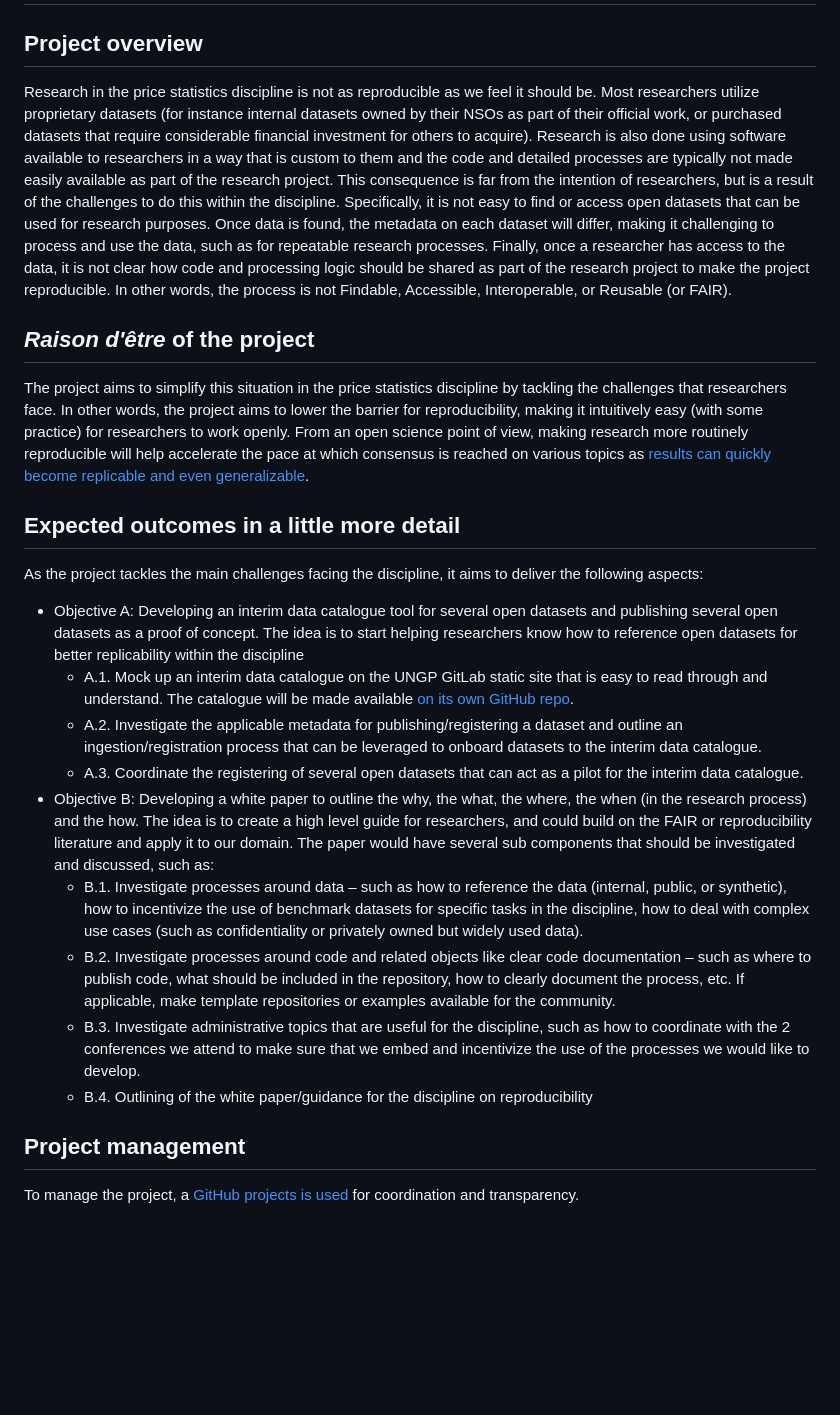
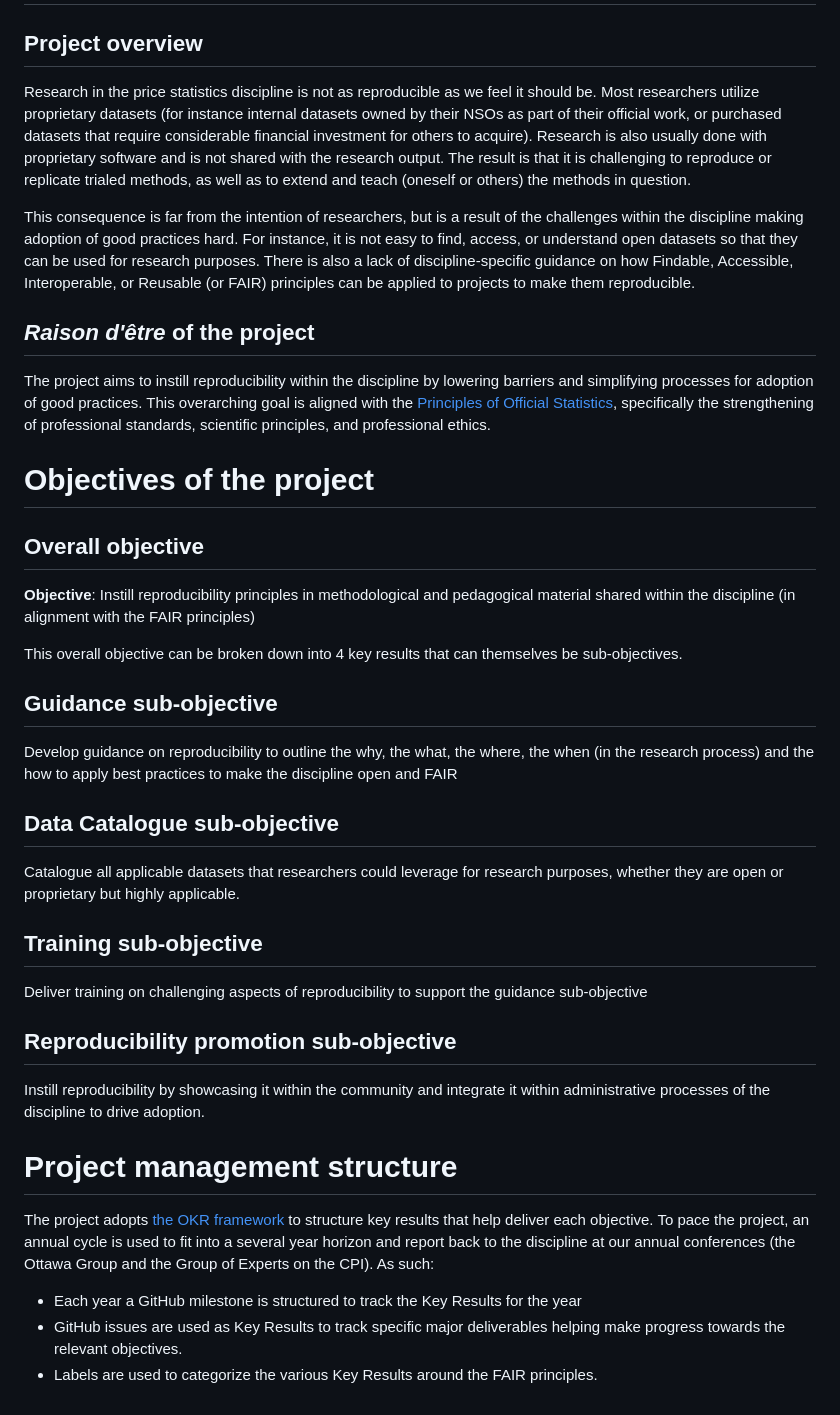
Before and after one commit to sergegoussev/reproducibility-project, a Markdown page: project-content/project-charter.md, the part around the change. Rendered like a GitHub page; blank space fills up the shorter version.

Commit message:
flush out changes to charter to align to OKR framework (#47)
* flush out changes to charter to align to OKR framework

* flush out project charter using OKR approach

```diff
--- a/project-content/project-charter.md
+++ b/project-content/project-charter.md
@@ -2,26 +2,42 @@
 
 ## Project overview
 
-Research in the price statistics discipline is not as reproducible as we feel it should be. Most researchers utilize proprietary datasets (for instance internal datasets owned by their NSOs as part of their official work, or purchased datasets that require considerable financial investment for others to acquire). Research is also done using software available to researchers in a way that is custom to them and the code and detailed processes are typically not made easily available as part of the research project. This consequence is far from the intention of researchers, but is a result of the challenges to do this within the discipline. Specifically, it is not easy to find or access open datasets that can be used for research purposes. Once data is found, the metadata on each dataset will differ, making it challenging to process and use the data, such as for repeatable research processes. Finally, once a researcher has access to the data, it is not clear how code and processing logic should be shared as part of the research project to make the project reproducible. In other words, the process is not Findable, Accessible, Interoperable, or Reusable (or FAIR).
+Research in the price statistics discipline is not as reproducible as we feel it should be. Most researchers utilize proprietary datasets (for instance internal datasets owned by their NSOs as part of their official work, or purchased datasets that require considerable financial investment for others to acquire). Research is also usually done with proprietary software and is not shared with the research output. The result is that it is challenging to reproduce or replicate trialed methods, as well as to extend and teach (oneself or others) the methods in question.
+
+This consequence is far from the intention of researchers, but is a result of the challenges within the discipline making adoption of good practices hard. For instance, it is not easy to find, access, or understand open datasets so that they can be used for research purposes. There is also a lack of discipline-specific guidance on how Findable, Accessible, Interoperable, or Reusable (or FAIR) principles can be applied to projects to make them reproducible.
 
 ## *Raison d'être* of the project
 
-The project aims to simplify this situation in the price statistics discipline by tackling the challenges that researchers face. In other words, the project aims to lower the barrier for reproducibility, making it intuitively easy (with some practice) for researchers to work openly. From an open science point of view, making research more routinely reproducible will help accelerate the pace at which consensus is reached on various topics as [results can quickly become replicable and even generalizable](https://book.the-turing-way.org/reproducible-research/overview/overview-definitions).
+The project aims to instill reproducibility within the discipline by lowering barriers and simplifying processes for adoption of good practices. This overarching goal is aligned with the [Principles of Official Statistics](https://unstats.un.org/unsd/dnss/hb/E-fundamental%20principles_A4-WEB.pdf), specifically the strengthening of professional standards, scientific principles, and professional ethics.
 
-## Expected outcomes in a little more detail
+# Objectives of the project
 
-As the project tackles the main challenges facing the discipline, it aims to deliver the following aspects:
+## Overall objective
 
--   Objective A: Developing an interim data catalogue tool for several open datasets and publishing several open datasets as a proof of concept. The idea is to start helping researchers know how to reference open datasets for better replicability within the discipline
-    -   A.1. Mock up an interim data catalogue on the UNGP GitLab static site that is easy to read through and understand. The catalogue will be made available [on its own GitHub repo](https://github.com/UN-Task-Team-for-Scanner-Data/price-stats-data-catalogue).
-    -   A.2. Investigate the applicable metadata for publishing/registering a dataset and outline an ingestion/registration process that can be leveraged to onboard datasets to the interim data catalogue.
-    -   A.3. Coordinate the registering of several open datasets that can act as a pilot for the interim data catalogue.
--   Objective B: Developing a white paper to outline the why, the what, the where, the when (in the research process) and the how. The idea is to create a high level guide for researchers, and could build on the FAIR or reproducibility literature and apply it to our domain. The paper would have several sub components that should be investigated and discussed, such as:
-    -   B.1. Investigate processes around data – such as how to reference the data (internal, public, or synthetic), how to incentivize the use of benchmark datasets for specific tasks in the discipline, how to deal with complex use cases (such as confidentiality or privately owned but widely used data).
-    -   B.2. Investigate processes around code and related objects like clear code documentation – such as where to publish code, what should be included in the repository, how to clearly document the process, etc. If applicable, make template repositories or examples available for the community.
-    -   B.3. Investigate administrative topics that are useful for the discipline, such as how to coordinate with the 2 conferences we attend to make sure that we embed and incentivize the use of the processes we would like to develop.
-    -   B.4. Outlining of the white paper/guidance for the discipline on reproducibility
+**Objective**: Instill reproducibility principles in methodological and pedagogical material shared within the discipline (in alignment with the FAIR principles)
 
-## Project management
+This overall objective can be broken down into 4 key results that can themselves be sub-objectives.
 
-To manage the project, a [GitHub projects is used](https://github.com/orgs/UN-Task-Team-for-Scanner-Data/projects/1/views/1) for coordination and transparency.
+## Guidance sub-objective
+
+Develop guidance on reproducibility to outline the why, the what, the where, the when (in the research process) and the how to apply best practices to make the discipline open and FAIR
+
+## Data Catalogue sub-objective
+
+Catalogue all applicable datasets that researchers could leverage for research purposes, whether they are open or proprietary but highly applicable.
+
+## Training sub-objective
+
+Deliver training on challenging aspects of reproducibility to support the guidance sub-objective
+
+## Reproducibility promotion sub-objective
+
+Instill reproducibility by showcasing it within the community and integrate it within administrative processes of the discipline to drive adoption.
+
+# Project management structure
+
+The project adopts [the OKR framework](https://www.whatmatters.com/faqs/okr-meaning-definition-example) to structure key results that help deliver each objective. To pace the project, an annual cycle is used to fit into a several year horizon and report back to the discipline at our annual conferences (the Ottawa Group and the Group of Experts on the CPI). As such:
+
+-   Each year a GitHub milestone is structured to track the Key Results for the year
+-   GitHub issues are used as Key Results to track specific major deliverables helping make progress towards the relevant objectives.
+-   Labels are used to categorize the various Key Results around the FAIR principles.
```
